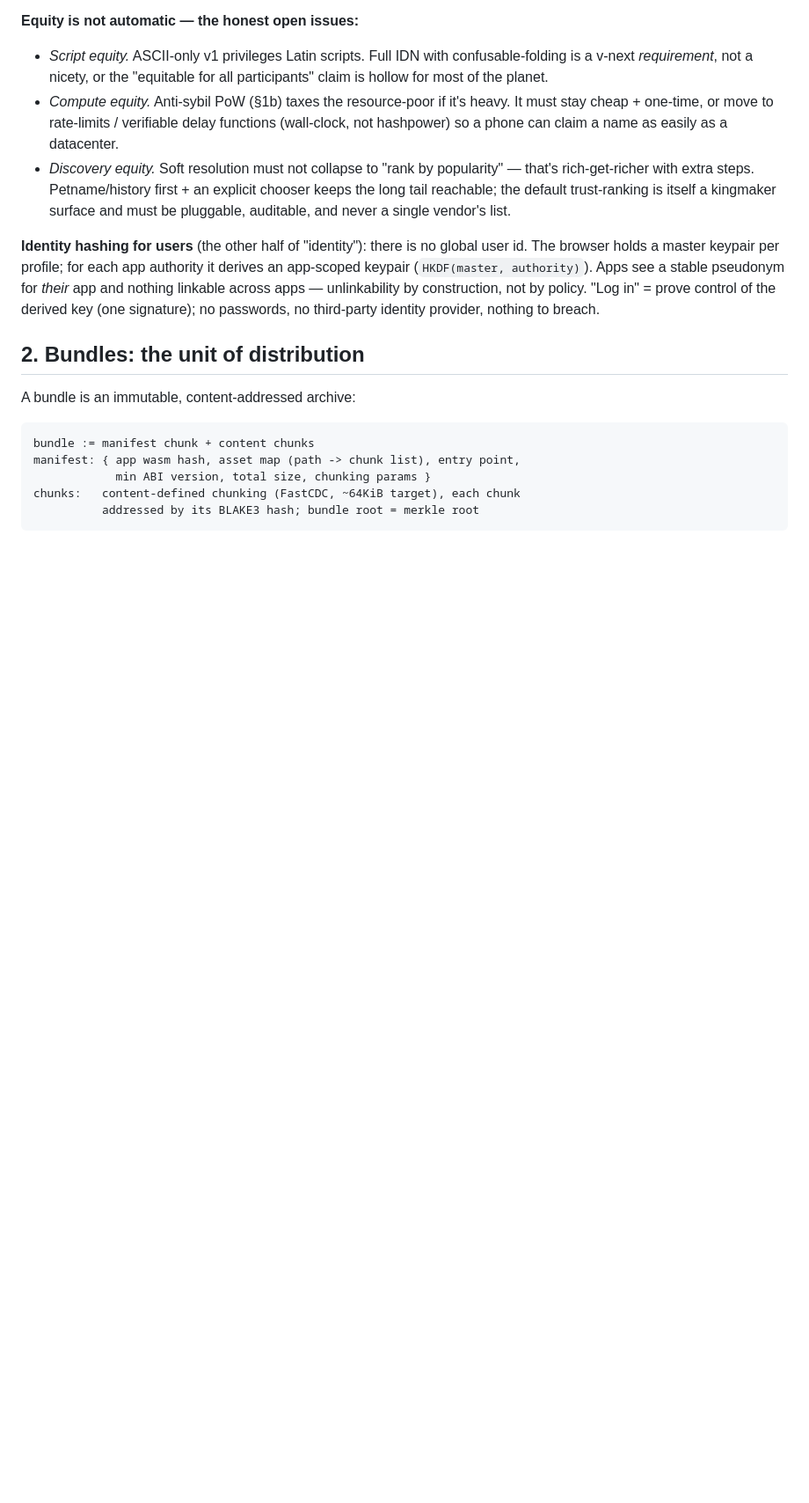
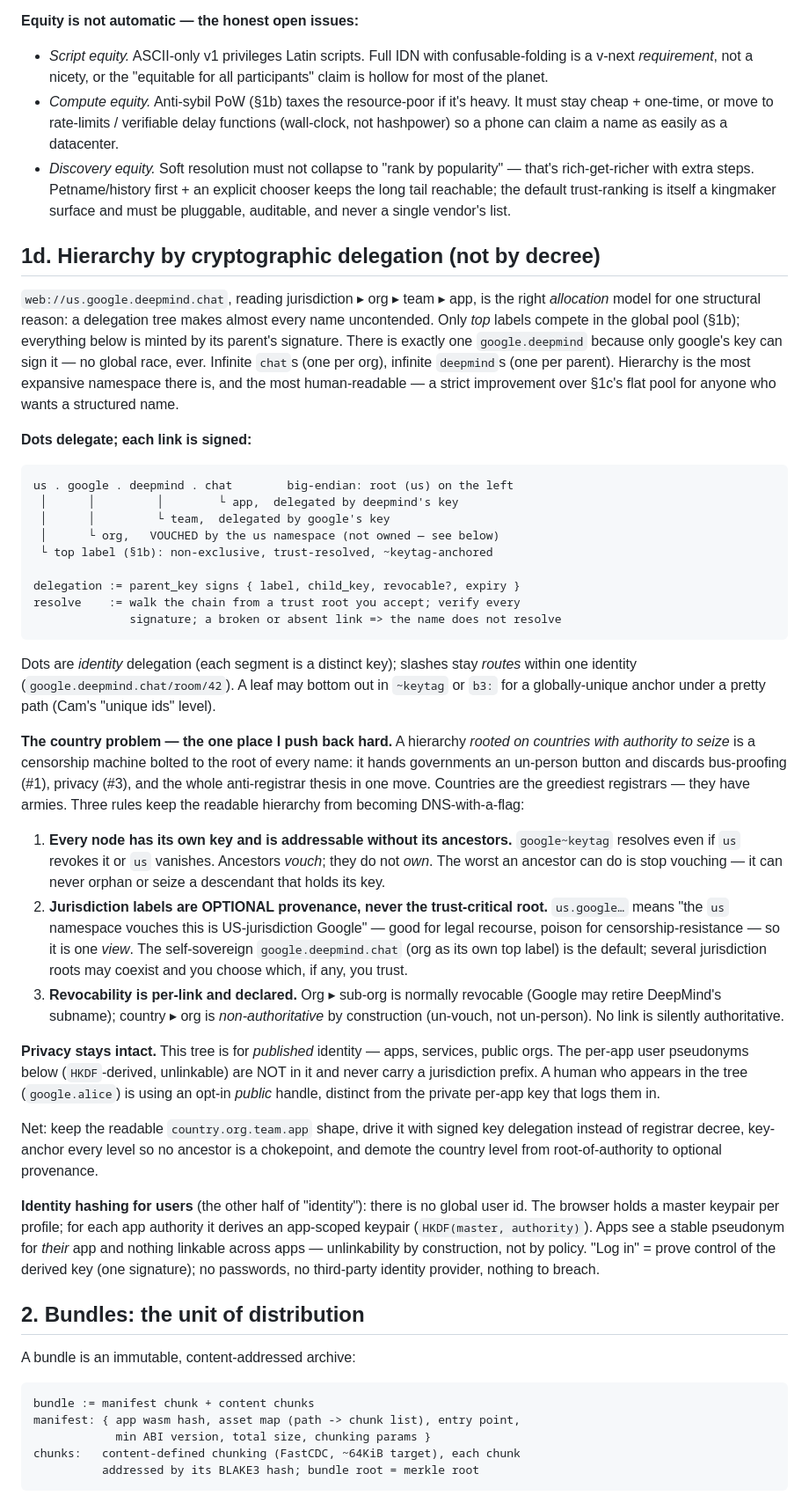
Before and after one commit to monstercameron/WASIBrowser, a Markdown page: plan-webnext.md, the part around one of its changes. Shown at 88% size. GitHub-like rendering; blank space fills up the shorter version.

````diff
--- a/plan-webnext.md
+++ b/plan-webnext.md
@@ -201,6 +205,70 @@ web://os/tetris           that governs how names WITHIN it are allocated
   first + an explicit chooser keeps the long tail reachable; the default
   trust-ranking is itself a kingmaker surface and must be pluggable,
   auditable, and never a single vendor's list.
+
+## 1d. Hierarchy by cryptographic delegation (not by decree)
+
+`web://us.google.deepmind.chat`, reading jurisdiction ▸ org ▸ team ▸ app, is
+the right *allocation* model for one structural reason: a delegation tree
+makes almost every name uncontended. Only *top* labels compete in the global
+pool (§1b); everything below is minted by its parent's signature. There is
+exactly one `google.deepmind` because only google's key can sign it — no
+global race, ever. Infinite `chat`s (one per org), infinite `deepmind`s (one
+per parent). Hierarchy is the most expansive namespace there is, and the
+most human-readable — a strict improvement over §1c's flat pool for anyone
+who wants a structured name.
+
+**Dots delegate; each link is signed:**
+
+```
+us . google . deepmind . chat        big-endian: root (us) on the left
+ │      │         │        └ app,  delegated by deepmind's key
+ │      │         └ team,  delegated by google's key
+ │      └ org,   VOUCHED by the us namespace (not owned — see below)
+ └ top label (§1b): non-exclusive, trust-resolved, ~keytag-anchored
+
+delegation := parent_key signs { label, child_key, revocable?, expiry }
+resolve    := walk the chain from a trust root you accept; verify every
+              signature; a broken or absent link => the name does not resolve
+```
+
+Dots are *identity* delegation (each segment is a distinct key); slashes stay
+*routes* within one identity (`google.deepmind.chat/room/42`). A leaf may
+bottom out in `~keytag` or `b3:` for a globally-unique anchor under a pretty
+path (Cam's "unique ids" level).
+
+**The country problem — the one place I push back hard.** A hierarchy
+*rooted on countries with authority to seize* is a censorship machine bolted
+to the root of every name: it hands governments an un-person button and
+discards bus-proofing (#1), privacy (#3), and the whole anti-registrar
+thesis in one move. Countries are the greediest registrars — they have
+armies. Three rules keep the readable hierarchy from becoming DNS-with-a-flag:
+
+1. **Every node has its own key and is addressable without its ancestors.**
+   `google~keytag` resolves even if `us` revokes it or `us` vanishes.
+   Ancestors *vouch*; they do not *own*. The worst an ancestor can do is stop
+   vouching — it can never orphan or seize a descendant that holds its key.
+2. **Jurisdiction labels are OPTIONAL provenance, never the trust-critical
+   root.** `us.google…` means "the `us` namespace vouches this is
+   US-jurisdiction Google" — good for legal recourse, poison for
+   censorship-resistance — so it is one *view*. The self-sovereign
+   `google.deepmind.chat` (org as its own top label) is the default; several
+   jurisdiction roots may coexist and you choose which, if any, you trust.
+3. **Revocability is per-link and declared.** Org ▸ sub-org is normally
+   revocable (Google may retire DeepMind's subname); country ▸ org is
+   *non-authoritative* by construction (un-vouch, not un-person). No link is
+   silently authoritative.
+
+**Privacy stays intact.** This tree is for *published* identity — apps,
+services, public orgs. The per-app user pseudonyms below (`HKDF`-derived,
+unlinkable) are NOT in it and never carry a jurisdiction prefix. A human who
+appears in the tree (`google.alice`) is using an opt-in *public* handle,
+distinct from the private per-app key that logs them in.
+
+Net: keep the readable `country.org.team.app` shape, drive it with signed key
+delegation instead of registrar decree, key-anchor every level so no ancestor
+is a chokepoint, and demote the country level from root-of-authority to
+optional provenance.
 
 **Identity hashing for users** (the other half of "identity"): there is no
 global user id. The browser holds a master keypair per profile; for each app
````
Also changed, not shown: other parts of plan-webnext.md (+28 -14 lines).
